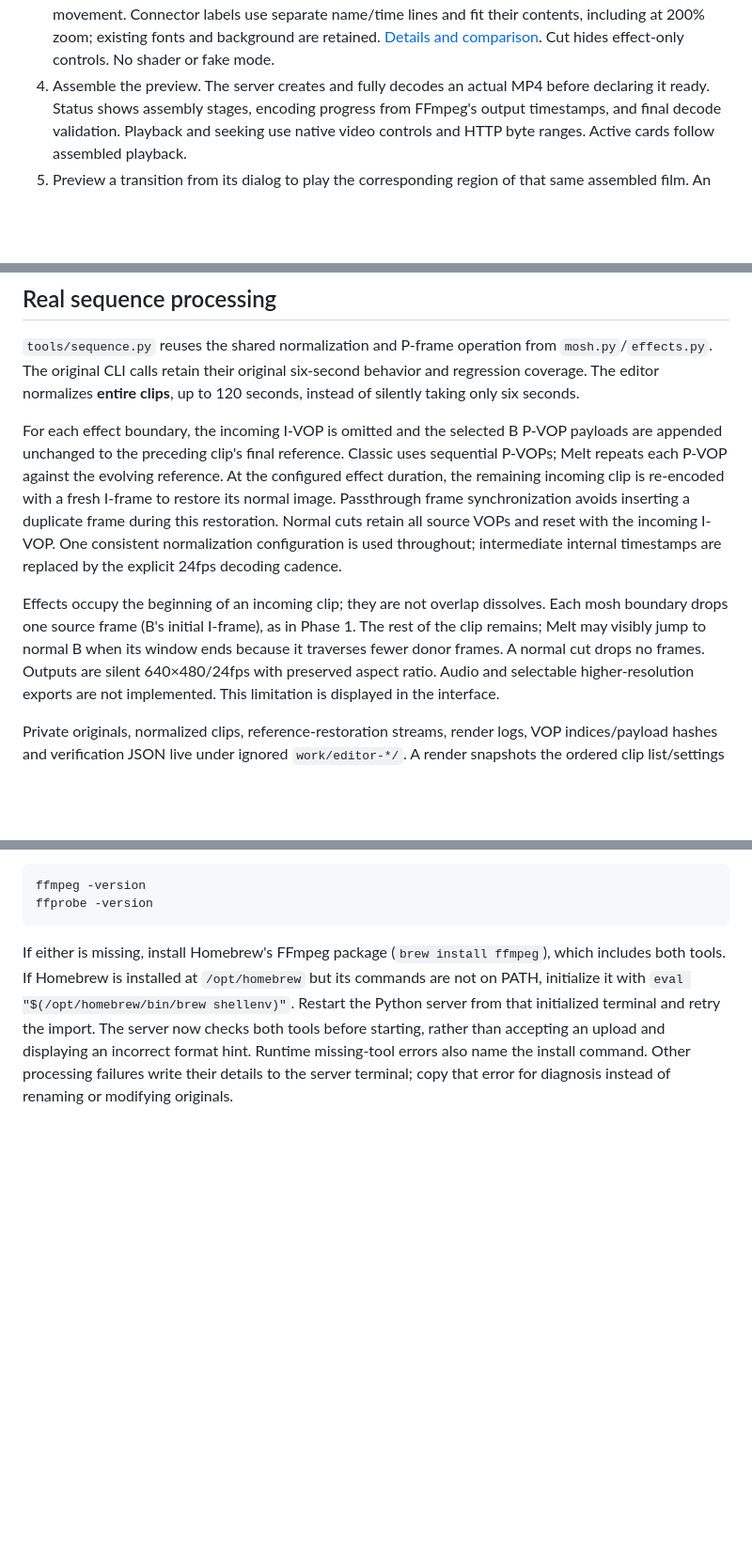
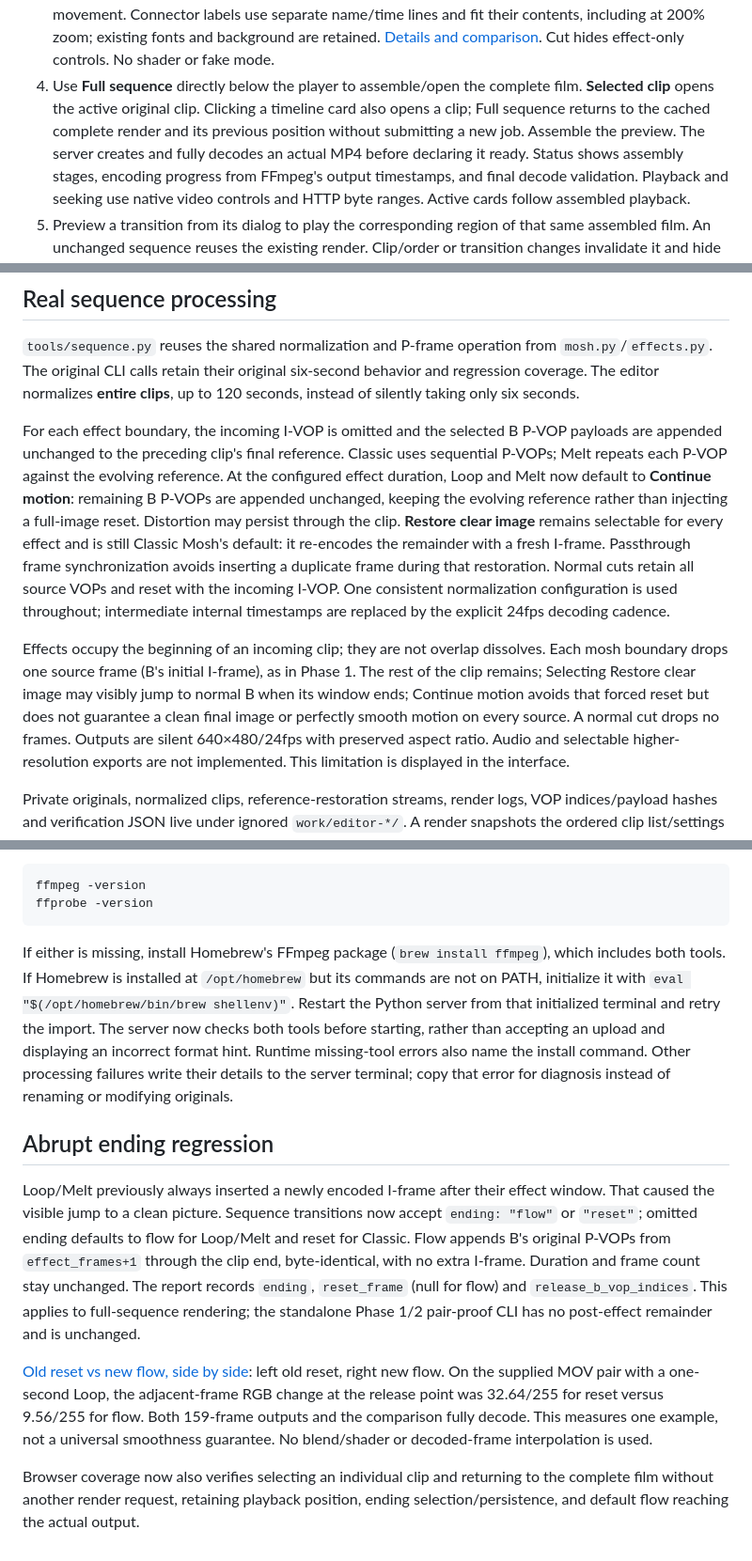
Before and after one commit to h333ndrik/h4moshlab, a Markdown page: EDITOR.md, 3 parts joined by grey strips. Shown: that part at 94% size. Rendered like a GitHub page; blank space fills up the shorter version.

```diff
--- a/EDITOR.md
+++ b/EDITOR.md
@@ -47,7 +47,10 @@ The cloud run was validated on Linux/Chromium; Mac/Safari has not been tested.
    Connector labels use separate name/time lines and fit their contents, including
    at 200% zoom; existing fonts and background are retained.
    [Details and comparison](MOTION_LOOP.md). Cut hides effect-only controls. No shader or fake mode.
-4. Assemble the preview. The server creates and fully decodes an actual MP4 before
+4. Use **Full sequence** directly below the player to assemble/open the complete
+   film. **Selected clip** opens the active original clip. Clicking a timeline card
+   also opens a clip; Full sequence returns to the cached complete render and its
+   previous position without submitting a new job. Assemble the preview. The server creates and fully decodes an actual MP4 before
    declaring it ready. Status shows assembly stages, encoding progress from FFmpeg's
    output timestamps, and final decode validation. Playback and seeking use native
    video controls and HTTP byte ranges. Active cards follow assembled playback.
@@ -72,17 +75,21 @@ behavior and regression coverage. The editor normalizes **entire clips**, up to
 For each effect boundary, the incoming I-VOP is omitted and the selected B P-VOP
 payloads are appended unchanged to the preceding clip's final reference. Classic
 uses sequential P-VOPs; Melt repeats each P-VOP against the evolving reference.
-At the configured effect duration, the remaining incoming clip is re-encoded with
-a fresh I-frame to restore its normal image. Passthrough frame synchronization
-avoids inserting a duplicate frame during this restoration. Normal cuts retain
+At the configured effect duration, Loop and Melt now default to **Continue motion**:
+remaining B P-VOPs are appended unchanged, keeping the evolving reference rather
+than injecting a full-image reset. Distortion may persist through the clip.
+**Restore clear image** remains selectable for every effect and is still Classic
+Mosh's default: it re-encodes the remainder with a fresh I-frame. Passthrough frame
+synchronization avoids inserting a duplicate frame during that restoration. Normal cuts retain
 all source VOPs and reset with the incoming I-VOP. One consistent normalization
 configuration is used throughout; intermediate internal timestamps are replaced
 by the explicit 24fps decoding cadence.
 
 Effects occupy the beginning of an incoming clip; they are not overlap dissolves.
 Each mosh boundary drops one source frame (B's initial I-frame), as in Phase 1.
-The rest of the clip remains; Melt may visibly jump to normal B when its window
-ends because it traverses fewer donor frames. A normal cut drops no frames.
+The rest of the clip remains; Selecting Restore clear image may visibly jump to normal B when its window
+ends; Continue motion avoids that forced reset but does not guarantee a clean
+final image or perfectly smooth motion on every source. A normal cut drops no frames.
 Outputs are silent 640×480/24fps with preserved aspect ratio. Audio and
 selectable higher-resolution exports are not implemented. This limitation is displayed in the interface.
 
@@ -160,3 +167,25 @@ The server now checks both tools before starting, rather than accepting an uploa
 and displaying an incorrect format hint. Runtime missing-tool errors also name
 the install command. Other processing failures write their details to the server
 terminal; copy that error for diagnosis instead of renaming or modifying originals.
+
+## Abrupt ending regression
+
+Loop/Melt previously always inserted a newly encoded I-frame after their effect
+window. That caused the visible jump to a clean picture. Sequence transitions now
+accept `ending: "flow"` or `"reset"`; omitted ending defaults to flow for Loop/Melt
+and reset for Classic. Flow appends B's original P-VOPs from `effect_frames+1`
+through the clip end, byte-identical, with no extra I-frame. Duration and frame
+count stay unchanged. The report records `ending`, `reset_frame` (null for flow)
+and `release_b_vop_indices`. This applies to full-sequence rendering; the standalone
+Phase 1/2 pair-proof CLI has no post-effect remainder and is unchanged.
+
+[Old reset vs new flow, side by side](demo/flow-ending/comparison.mp4?raw=true):
+left old reset, right new flow. On the supplied MOV pair with a one-second Loop,
+the adjacent-frame RGB change at the release point was 32.64/255 for reset versus
+9.56/255 for flow. Both 159-frame outputs and the comparison fully decode.
+This measures one example, not a universal smoothness guarantee. No blend/shader
+or decoded-frame interpolation is used.
+
+Browser coverage now also verifies selecting an individual clip and returning to
+the complete film without another render request, retaining playback position,
+ending selection/persistence, and default flow reaching the actual output.
```
Also changed, not shown: other parts of EDITOR.md (+2 -2 lines), MOTION_LOOP.md (+12 -8 lines), README.md (+3 -0 lines), demo/editor/desktop.png, 8 other files.
